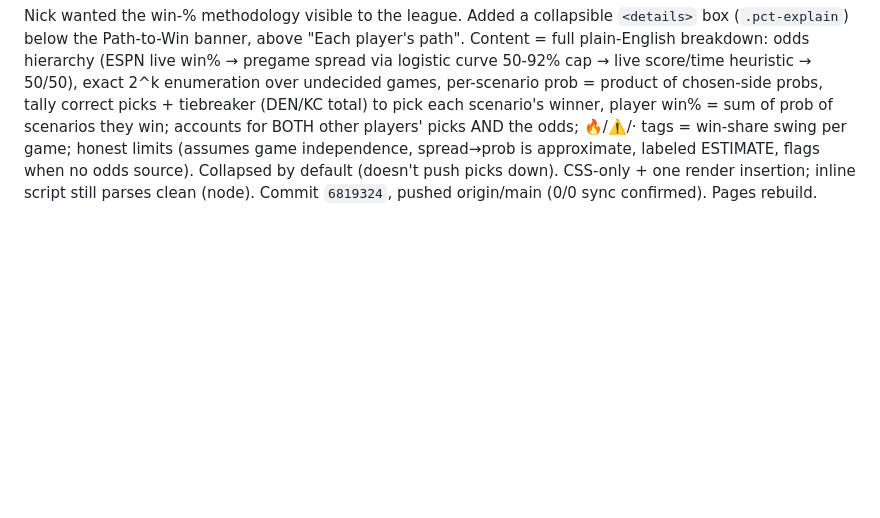
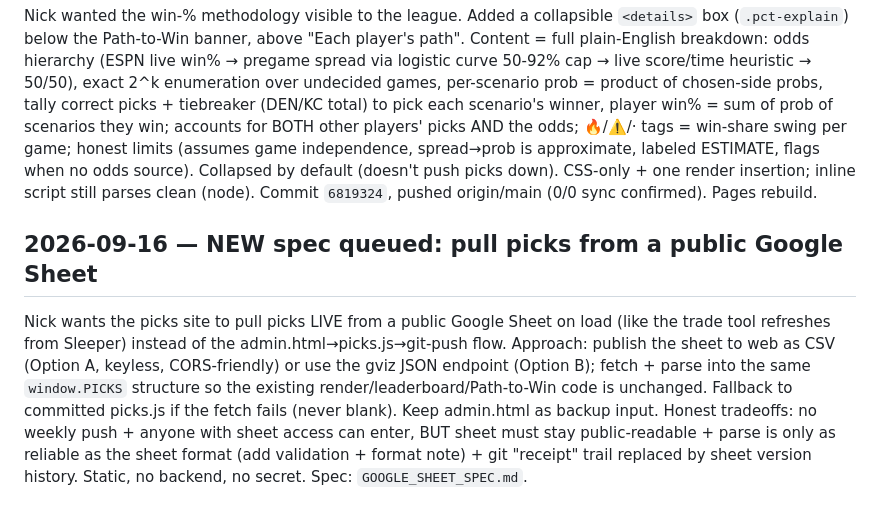
Before and after one commit to ndjunce/2026-nfl-picks, a Markdown page: DECISION_LOG.md, the part around the change. Drawn GitHub-style; blank space fills up the shorter version.

Commit message:
Spec: pull picks from public Google Sheet (CSV/gviz, keyless, picks.js fallback)

```diff
--- a/DECISION_LOG.md
+++ b/DECISION_LOG.md
@@ -51,3 +51,7 @@ Restore point before this: tag `good-2026-logos-done` (bc9807f). This change is
 
 ## 2026-09-16 — Path to Win: added "How the win % is calculated" explainer — DONE + pushed
 Nick wanted the win-% methodology visible to the league. Added a collapsible `<details>` box (`.pct-explain`) below the Path-to-Win banner, above "Each player's path". Content = full plain-English breakdown: odds hierarchy (ESPN live win% → pregame spread via logistic curve 50-92% cap → live score/time heuristic → 50/50), exact 2^k enumeration over undecided games, per-scenario prob = product of chosen-side probs, tally correct picks + tiebreaker (DEN/KC total) to pick each scenario's winner, player win% = sum of prob of scenarios they win; accounts for BOTH other players' picks AND the odds; 🔥/⚠️/· tags = win-share swing per game; honest limits (assumes game independence, spread→prob is approximate, labeled ESTIMATE, flags when no odds source). Collapsed by default (doesn't push picks down). CSS-only + one render insertion; inline script still parses clean (node). Commit `6819324`, pushed origin/main (0/0 sync confirmed). Pages rebuild.
+
+
+## 2026-09-16 — NEW spec queued: pull picks from a public Google Sheet
+Nick wants the picks site to pull picks LIVE from a public Google Sheet on load (like the trade tool refreshes from Sleeper) instead of the admin.html→picks.js→git-push flow. Approach: publish the sheet to web as CSV (Option A, keyless, CORS-friendly) or use the gviz JSON endpoint (Option B); fetch + parse into the same `window.PICKS` structure so the existing render/leaderboard/Path-to-Win code is unchanged. Fallback to committed picks.js if the fetch fails (never blank). Keep admin.html as backup input. Honest tradeoffs: no weekly push + anyone with sheet access can enter, BUT sheet must stay public-readable + parse is only as reliable as the sheet format (add validation + format note) + git "receipt" trail replaced by sheet version history. Static, no backend, no secret. Spec: `GOOGLE_SHEET_SPEC.md`.
```
Also changed, not shown: GOOGLE_SHEET_SPEC.md (added, +41 -0 lines).
